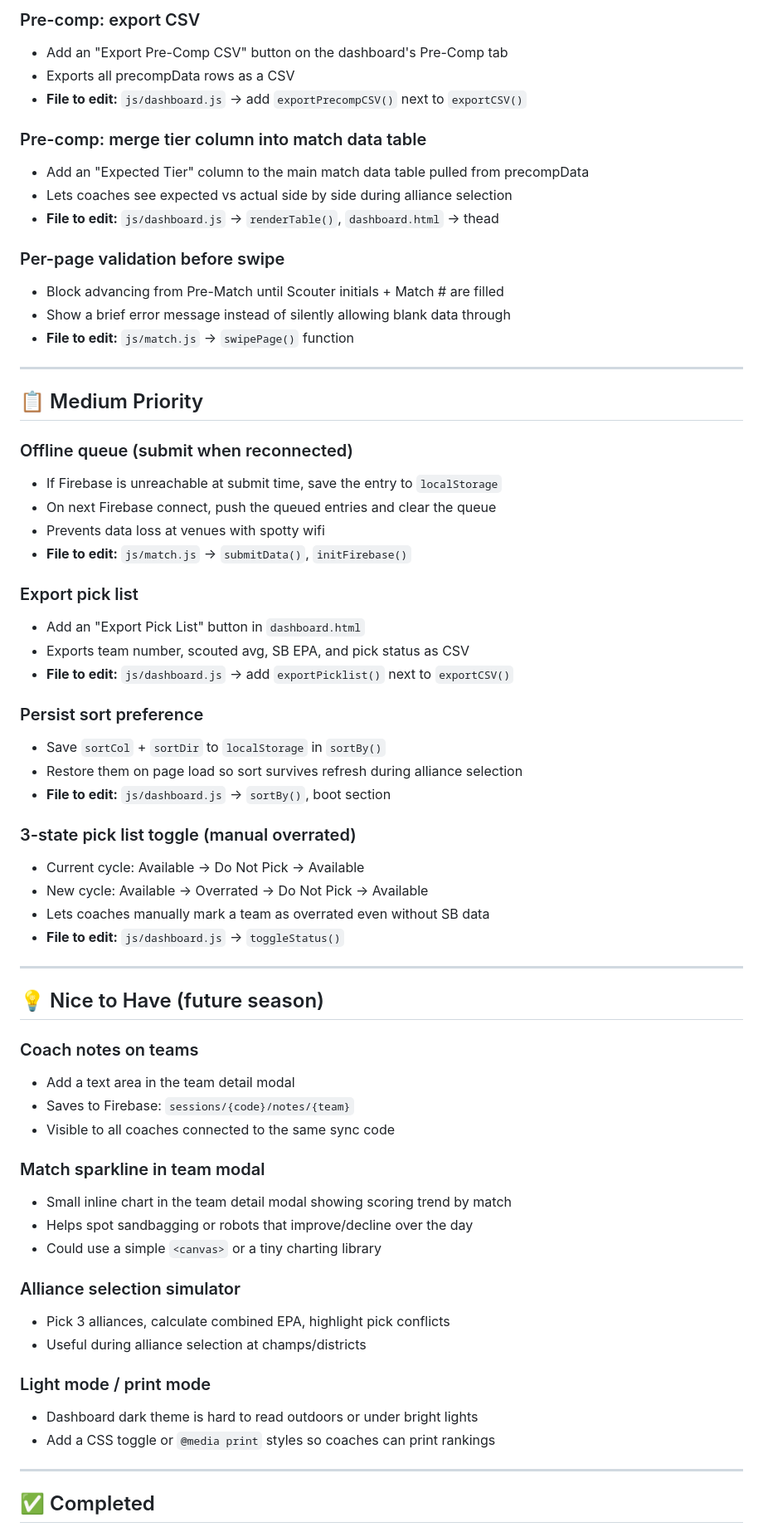
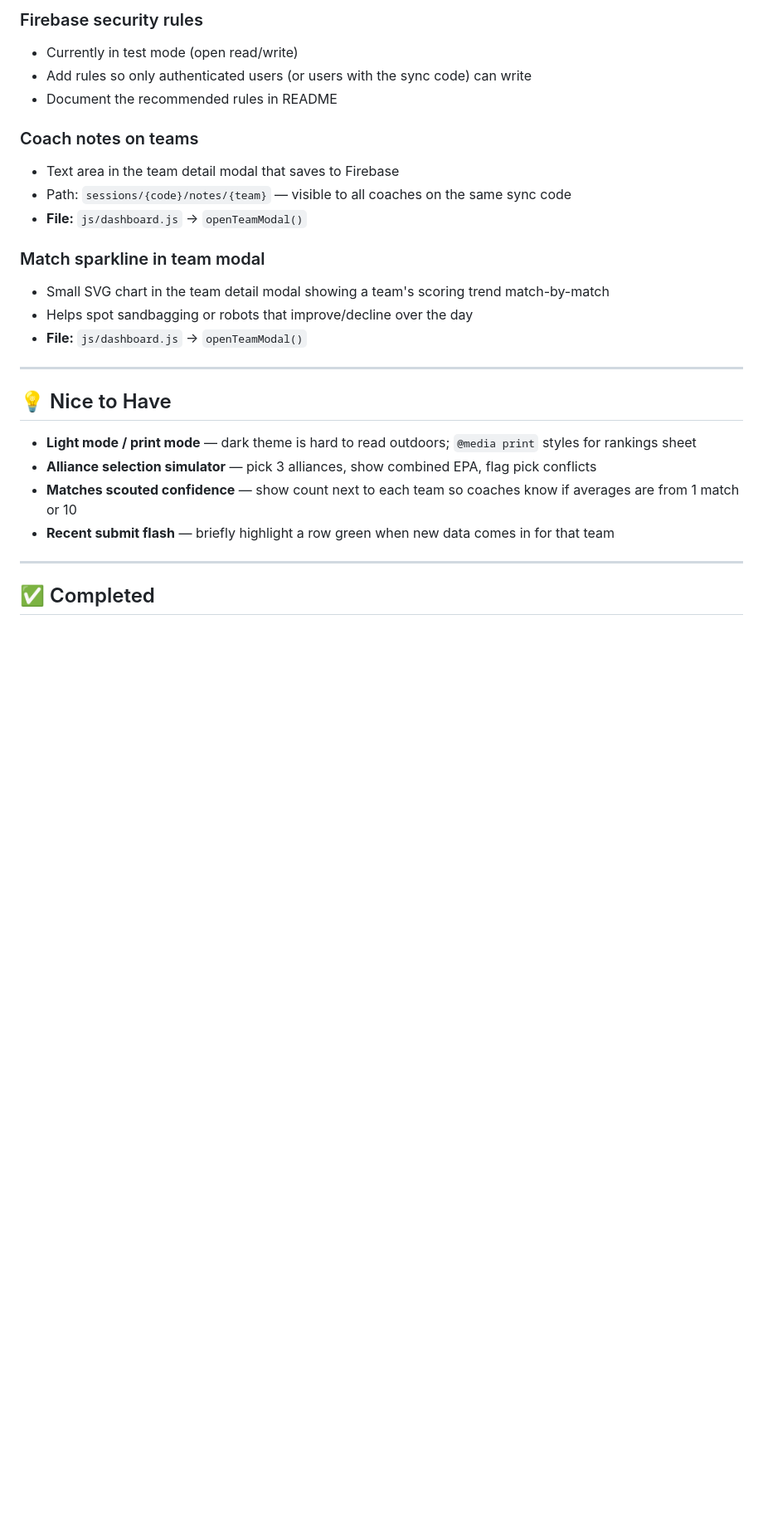
Before and after one commit to Joel-Trumpet-67/FRC-Scouting, a Markdown page: TODO.md, the part around one of its changes. Shown at 83% size. GitHub-like rendering; blank space fills up the shorter version.

```diff
--- a/TODO.md
+++ b/TODO.md
@@ -80,66 +79,27 @@ FRC-Scouting/
 
-### Pre-comp: export CSV
-- Add an "Export Pre-Comp CSV" button on the dashboard's Pre-Comp tab
-- Exports all precompData rows as a CSV
-- **File to edit:** `js/dashboard.js` → add `exportPrecompCSV()` next to `exportCSV()`
+### Firebase security rules
+- Currently in test mode (open read/write)
+- Add rules so only authenticated users (or users with the sync code) can write
+- Document the recommended rules in README
 
-### Pre-comp: merge tier column into match data table
-- Add an "Expected Tier" column to the main match data table pulled from precompData
-- Lets coaches see expected vs actual side by side during alliance selection
-- **File to edit:** `js/dashboard.js` → `renderTable()`, `dashboard.html` → thead
+### Coach notes on teams
+- Text area in the team detail modal that saves to Firebase
+- Path: `sessions/{code}/notes/{team}` — visible to all coaches on the same sync code
+- **File:** `js/dashboard.js` → `openTeamModal()`
 
-### Per-page validation before swipe
-- Block advancing from Pre-Match until Scouter initials + Match # are filled
-- Show a brief error message instead of silently allowing blank data through
-- **File to edit:** `js/match.js` → `swipePage()` function
+### Match sparkline in team modal
+- Small SVG chart in the team detail modal showing a team's scoring trend match-by-match
+- Helps spot sandbagging or robots that improve/decline over the day
+- **File:** `js/dashboard.js` → `openTeamModal()`
 
 ---
 
-## 📋 Medium Priority
+## 💡 Nice to Have
 
-### Offline queue (submit when reconnected)
-- If Firebase is unreachable at submit time, save the entry to `localStorage`
-- On next Firebase connect, push the queued entries and clear the queue
-- Prevents data loss at venues with spotty wifi
-- **File to edit:** `js/match.js` → `submitData()`, `initFirebase()`
-
-### Export pick list
-- Add an "Export Pick List" button in `dashboard.html`
-- Exports team number, scouted avg, SB EPA, and pick status as CSV
-- **File to edit:** `js/dashboard.js` → add `exportPicklist()` next to `exportCSV()`
-
-### Persist sort preference
-- Save `sortCol` + `sortDir` to `localStorage` in `sortBy()`
-- Restore them on page load so sort survives refresh during alliance selection
-- **File to edit:** `js/dashboard.js` → `sortBy()`, boot section
-
-### 3-state pick list toggle (manual overrated)
-- Current cycle: Available → Do Not Pick → Available
-- New cycle: Available → Overrated → Do Not Pick → Available
-- Lets coaches manually mark a team as overrated even without SB data
-- **File to edit:** `js/dashboard.js` → `toggleStatus()`
-
----
-
-## 💡 Nice to Have (future season)
-
-### Coach notes on teams
-- Add a text area in the team detail modal
-- Saves to Firebase: `sessions/{code}/notes/{team}`
-- Visible to all coaches connected to the same sync code
-
-### Match sparkline in team modal
-- Small inline chart in the team detail modal showing scoring trend by match
-- Helps spot sandbagging or robots that improve/decline over the day
-- Could use a simple `<canvas>` or a tiny charting library
-
-### Alliance selection simulator
-- Pick 3 alliances, calculate combined EPA, highlight pick conflicts
-- Useful during alliance selection at champs/districts
-
-### Light mode / print mode
-- Dashboard dark theme is hard to read outdoors or under bright lights
-- Add a CSS toggle or `@media print` styles so coaches can print rankings
+- **Light mode / print mode** — dark theme is hard to read outdoors; `@media print` styles for rankings sheet
+- **Alliance selection simulator** — pick 3 alliances, show combined EPA, flag pick conflicts
+- **Matches scouted confidence** — show count next to each team so coaches know if averages are from 1 match or 10
+- **Recent submit flash** — briefly highlight a row green when new data comes in for that team
 
 ---
 
```
Also changed, not shown: other parts of TODO.md (+59 -60 lines).
